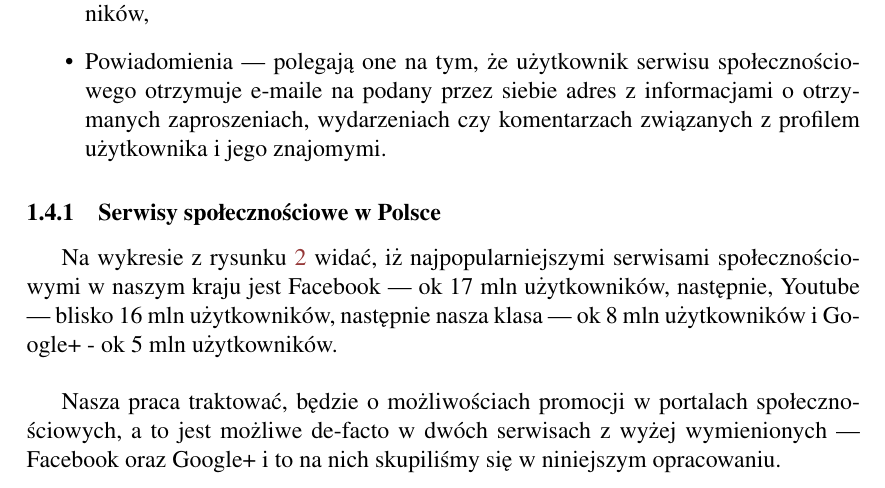
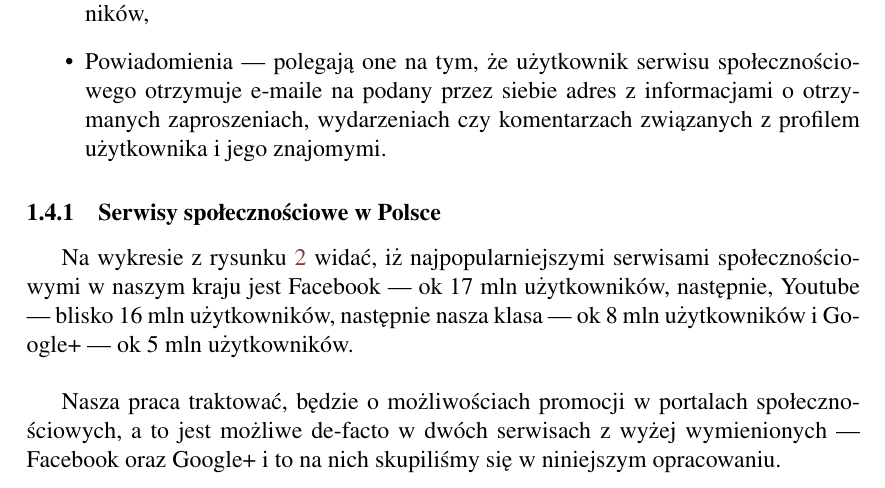
Before and after one commit to egel/promoting-in-social-media, a LaTeX paper (document.tex, which reads cha_wstep.tex): part of page 6 of 26, cut so that both start at the same text. Compiled offline with pdfLaTeX.

Commit message:
Update content; Update pdf

```diff
--- a/cha_wstep.tex
+++ b/cha_wstep.tex
@@ -93,6 +93,6 @@ Serwisy społecznościowe są w tej chwili najbardziej dynamicznie rozwijanym si
 \end{figure}
 
 
-Na wykresie z~rysunku \ref{fig:uzytkownicy-mediow-spolecznosciowych-w-polsce} widać, iż najpopularniejszymi serwisami społecznościowymi w naszym kraju jest Facebook --- ok 17 mln użytkowników, następnie, Youtube --- blisko 16 mln użytkowników, następnie nasza klasa --- ok 8 mln użytkowników i~Google+ - ok 5 mln użytkowników.\\
+Na wykresie z~rysunku \ref{fig:uzytkownicy-mediow-spolecznosciowych-w-polsce} widać, iż najpopularniejszymi serwisami społecznościowymi w naszym kraju jest Facebook --- ok 17 mln użytkowników, następnie, Youtube --- blisko 16 mln użytkowników, następnie nasza klasa --- ok 8 mln użytkowników i~Google+ --- ok 5 mln użytkowników.\\
 
 Nasza praca traktować, będzie o~możliwościach promocji w portalach społecznościowych, a~to jest możliwe de-facto w dwóch serwisach z~wyżej wymienionych --- Facebook oraz Google+ i~to na nich skupiliśmy się w niniejszym opracowaniu.
```
Also changed, not shown: document.pdf.
